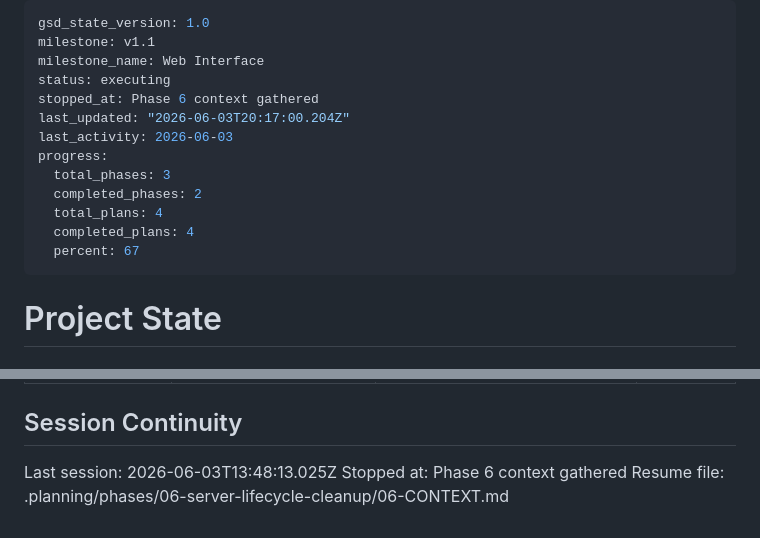
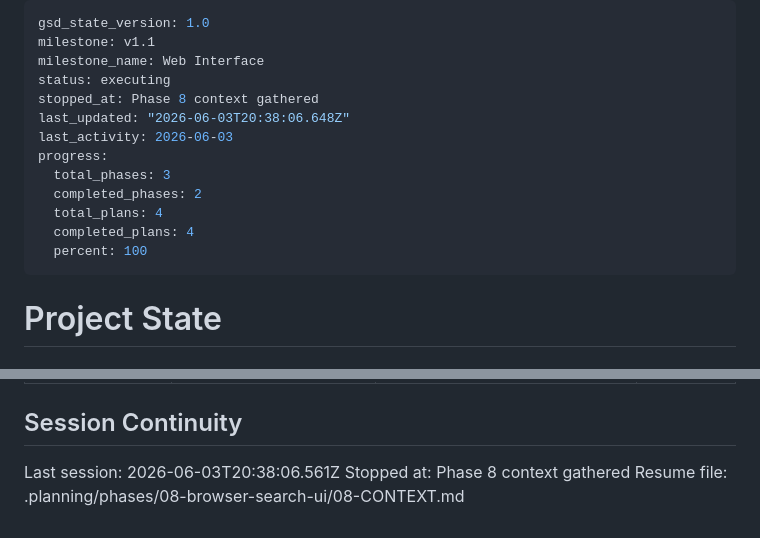
Before and after one commit to rank-forge/NitroFind, a Markdown page: .planning/STATE.md, 2 parts joined by grey strips. Drawn GitHub-style.

Commit message:
docs(state): record phase 8 context session

```diff
--- a/.planning/STATE.md
+++ b/.planning/STATE.md
@@ -3,15 +3,15 @@ gsd_state_version: 1.0
 milestone: v1.1
 milestone_name: Web Interface
 status: executing
-stopped_at: Phase 6 context gathered
-last_updated: "2026-06-03T20:17:00.204Z"
+stopped_at: Phase 8 context gathered
+last_updated: "2026-06-03T20:38:06.648Z"
 last_activity: 2026-06-03
 progress:
   total_phases: 3
   completed_phases: 2
   total_plans: 4
   completed_plans: 4
-  percent: 67
+  percent: 100
 ---
 
 # Project State
@@ -102,6 +102,6 @@ Items acknowledged and deferred at milestone close on 2026-06-03:
 
 ## Session Continuity
 
-Last session: 2026-06-03T13:48:13.025Z
-Stopped at: Phase 6 context gathered
-Resume file: .planning/phases/06-server-lifecycle-cleanup/06-CONTEXT.md
+Last session: 2026-06-03T20:38:06.561Z
+Stopped at: Phase 8 context gathered
+Resume file: .planning/phases/08-browser-search-ui/08-CONTEXT.md
```
